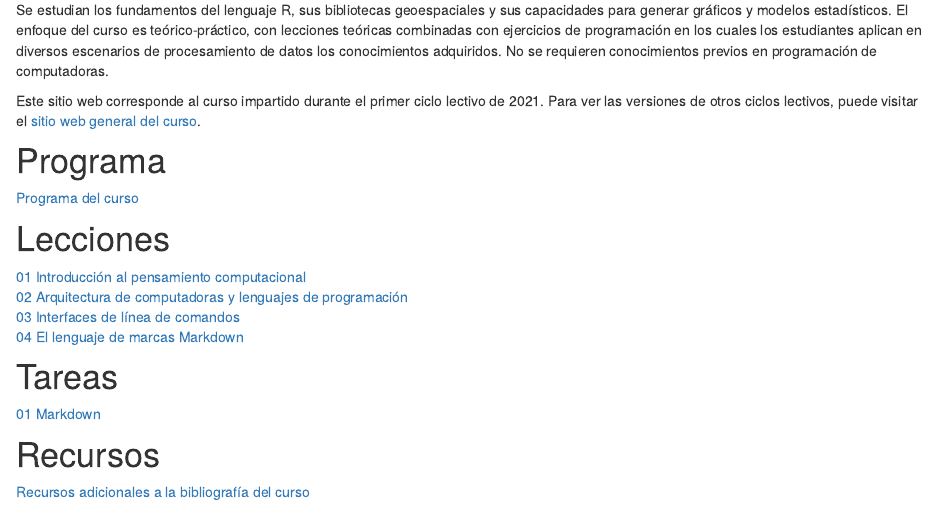
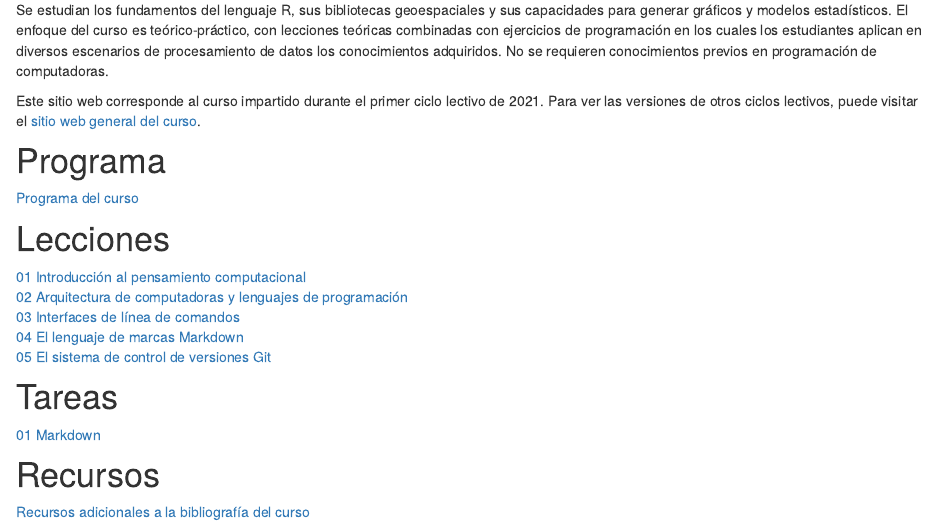
Before and after one commit to gf0604-procesamientodatosgeograficos/2021i, an R Markdown document (index.Rmd): the page in a window 1100 px wide, from 360 px down. Rendered offline with R 4.5, knitr and Pandoc, with nearby package versions; drawn as R Markdown's standard HTML page in place of the format the file asks for.

Commit message:
Agregar lección 05

```diff
--- a/index.Rmd
+++ b/index.Rmd
@@ -39,6 +39,7 @@ Este sitio web corresponde al curso impartido durante el primer ciclo lectivo de
 [02 Arquitectura de computadoras y lenguajes de programación](https://gf0604-procesamientodatosgeograficos.github.io/2021i-leccion-02/)
 [03 Interfaces de línea de comandos](https://gf0604-procesamientodatosgeograficos.github.io/2021i-leccion-03/)
 [04 El lenguaje de marcas Markdown](https://gf0604-procesamientodatosgeograficos.github.io/2021i-leccion-04/)
+[05 El sistema de control de versiones Git](https://gf0604-procesamientodatosgeograficos.github.io/2021i-leccion-05/)
 
 # Tareas
 [01 Markdown](https://gf0604-procesamientodatosgeograficos.github.io/2021i-tarea-01/)
```
Also changed, not shown: docs/search.json, 1 other file.
